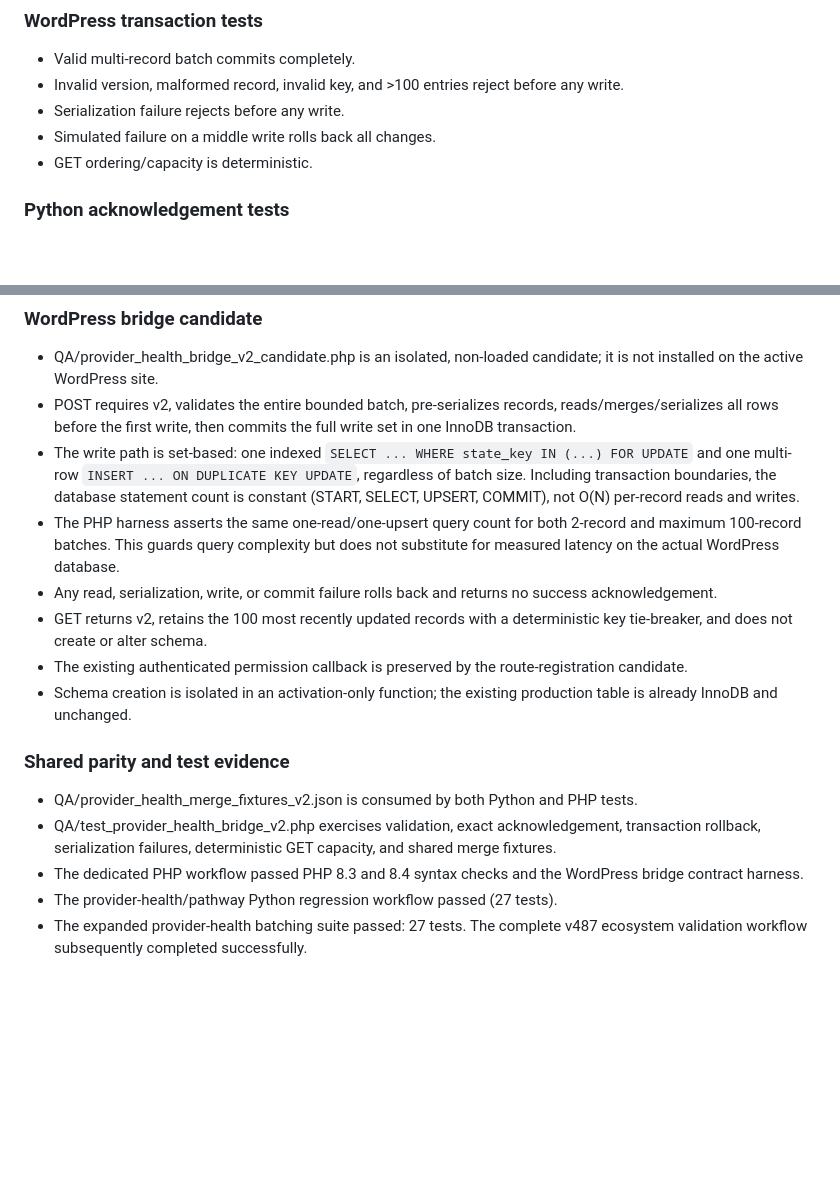
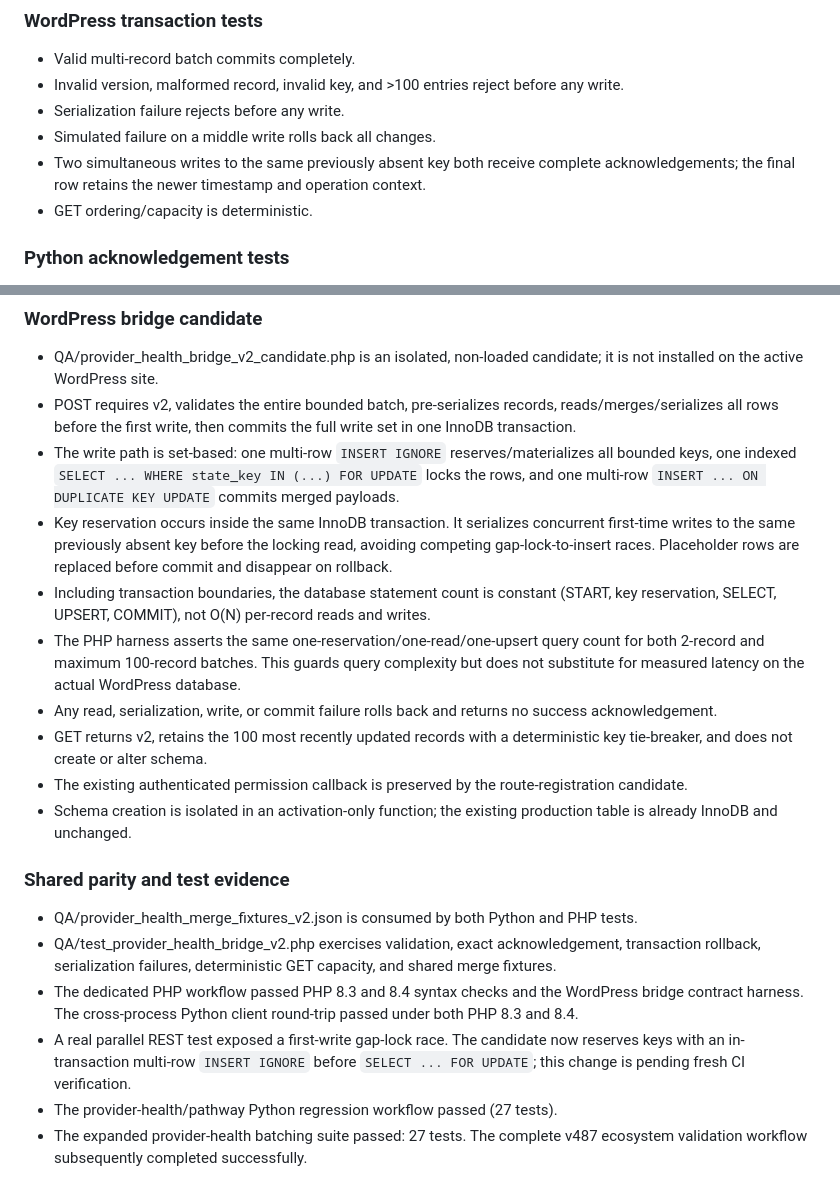
Before and after one commit to GeraldDaquila/living-archive-backend, a Markdown page: QA/PROVIDER_HEALTH_CONTRACT_ACCEPTANCE.md, 2 parts joined by grey strips. GitHub-like rendering; blank space fills up the shorter version.

Commit message:
Document first-write concurrency reservation and acceptance gate

```diff
--- a/QA/PROVIDER_HEALTH_CONTRACT_ACCEPTANCE.md
+++ b/QA/PROVIDER_HEALTH_CONTRACT_ACCEPTANCE.md
@@ -67,6 +67,7 @@ Repair only the shared Provider Bank health-state persistence seam between the U
 - Invalid version, malformed record, invalid key, and >100 entries reject before any write.
 - Serialization failure rejects before any write.
 - Simulated failure on a middle write rolls back all changes.
+- Two simultaneous writes to the same previously absent key both receive complete acknowledgements; the final row retains the newer timestamp and operation context.
 - GET ordering/capacity is deterministic.
 
 ### Python acknowledgement tests
@@ -125,8 +126,10 @@ A green CI run alone is not production acceptance.
 ### WordPress bridge candidate
 - QA/provider_health_bridge_v2_candidate.php is an isolated, non-loaded candidate; it is not installed on the active WordPress site.
 - POST requires v2, validates the entire bounded batch, pre-serializes records, reads/merges/serializes all rows before the first write, then commits the full write set in one InnoDB transaction.
-- The write path is set-based: one indexed `SELECT ... WHERE state_key IN (...) FOR UPDATE` and one multi-row `INSERT ... ON DUPLICATE KEY UPDATE`, regardless of batch size. Including transaction boundaries, the database statement count is constant (START, SELECT, UPSERT, COMMIT), not O(N) per-record reads and writes.
-- The PHP harness asserts the same one-read/one-upsert query count for both 2-record and maximum 100-record batches. This guards query complexity but does not substitute for measured latency on the actual WordPress database.
+- The write path is set-based: one multi-row `INSERT IGNORE` reserves/materializes all bounded keys, one indexed `SELECT ... WHERE state_key IN (...) FOR UPDATE` locks the rows, and one multi-row `INSERT ... ON DUPLICATE KEY UPDATE` commits merged payloads.
+- Key reservation occurs inside the same InnoDB transaction. It serializes concurrent first-time writes to the same previously absent key before the locking read, avoiding competing gap-lock-to-insert races. Placeholder rows are replaced before commit and disappear on rollback.
+- Including transaction boundaries, the database statement count is constant (START, key reservation, SELECT, UPSERT, COMMIT), not O(N) per-record reads and writes.
+- The PHP harness asserts the same one-reservation/one-read/one-upsert query count for both 2-record and maximum 100-record batches. This guards query complexity but does not substitute for measured latency on the actual WordPress database.
 - Any read, serialization, write, or commit failure rolls back and returns no success acknowledgement.
 - GET returns v2, retains the 100 most recently updated records with a deterministic key tie-breaker, and does not create or alter schema.
 - The existing authenticated permission callback is preserved by the route-registration candidate.
@@ -135,7 +138,8 @@ A green CI run alone is not production acceptance.
 ### Shared parity and test evidence
 - QA/provider_health_merge_fixtures_v2.json is consumed by both Python and PHP tests.
 - QA/test_provider_health_bridge_v2.php exercises validation, exact acknowledgement, transaction rollback, serialization failures, deterministic GET capacity, and shared merge fixtures.
-- The dedicated PHP workflow passed PHP 8.3 and 8.4 syntax checks and the WordPress bridge contract harness.
+- The dedicated PHP workflow passed PHP 8.3 and 8.4 syntax checks and the WordPress bridge contract harness. The cross-process Python client round-trip passed under both PHP 8.3 and 8.4.
+- A real parallel REST test exposed a first-write gap-lock race. The candidate now reserves keys with an in-transaction multi-row `INSERT IGNORE` before `SELECT ... FOR UPDATE`; this change is pending fresh CI verification.
 - The provider-health/pathway Python regression workflow passed (27 tests).
 - The expanded provider-health batching suite passed: 27 tests. The complete v487 ecosystem validation workflow subsequently completed successfully.
 
```
